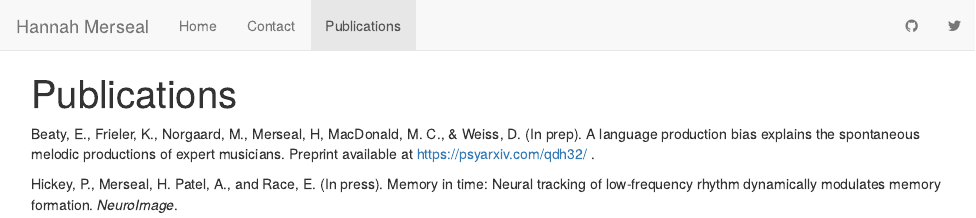
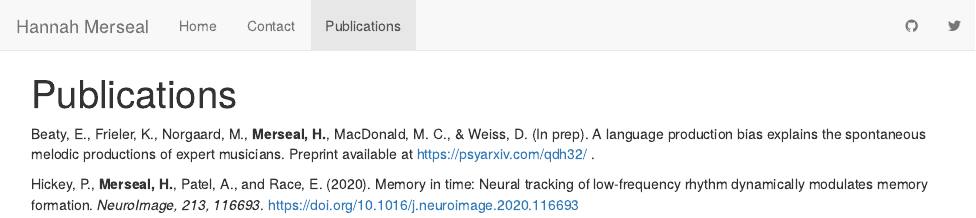
Before and after one commit to hannah-merseal/hannah-merseal.github.io, an R Markdown document (pubs.Rmd): the page in a window 1100 px wide, from its top. The pictures show the output file pubs.html that the author committed with the source, opened offline; library style sheets and scripts come from the installed R packages.

Commit message:
updated publications

```diff
--- a/pubs.Rmd
+++ b/pubs.Rmd
@@ -2,6 +2,6 @@
 title: "Publications"
 ---
 
-Beaty, E., Frieler, K., Norgaard, M., Merseal, H, MacDonald, M. C., & Weiss, D. (In prep). A language production bias explains the spontaneous melodic productions of expert musicians. Preprint available at https://psyarxiv.com/qdh32/ .
+Beaty, E., Frieler, K., Norgaard, M., **Merseal, H.**, MacDonald, M. C., & Weiss, D. (In prep). A language production bias explains the spontaneous melodic productions of expert musicians. Preprint available at https://psyarxiv.com/qdh32/ .
 
-Hickey, P., Merseal, H. Patel, A., and Race, E. (In press). Memory in time: Neural tracking of low-frequency rhythm dynamically modulates memory formation. *NeuroImage*.
+Hickey, P., **Merseal, H.**, Patel, A., and Race, E. (2020). Memory in time: Neural tracking of low-frequency rhythm dynamically modulates memory formation. *NeuroImage, 213, 116693*. https://doi.org/10.1016/j.neuroimage.2020.116693
```
Also changed, not shown: pubs.html.
